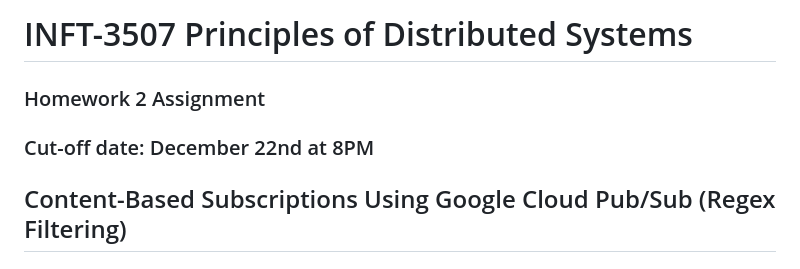
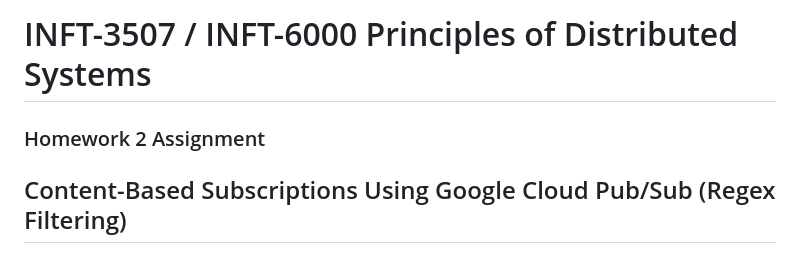
Before and after one commit to jzburns/inft-3507, a Markdown page: assignments/Homework-2/homework-2.md, the part around the change. GitHub-like rendering.

```diff
--- a/assignments/Homework-2/homework-2.md
+++ b/assignments/Homework-2/homework-2.md
@@ -1,6 +1,5 @@
-# INFT-3507 Principles of Distributed Systems
+# INFT-3507 / INFT-6000 Principles of Distributed Systems
 ### Homework 2 Assignment
-### Cut-off date: December 22nd at 8PM
 ## Content-Based Subscriptions Using Google Cloud Pub/Sub (Regex Filtering)
 
 
```
